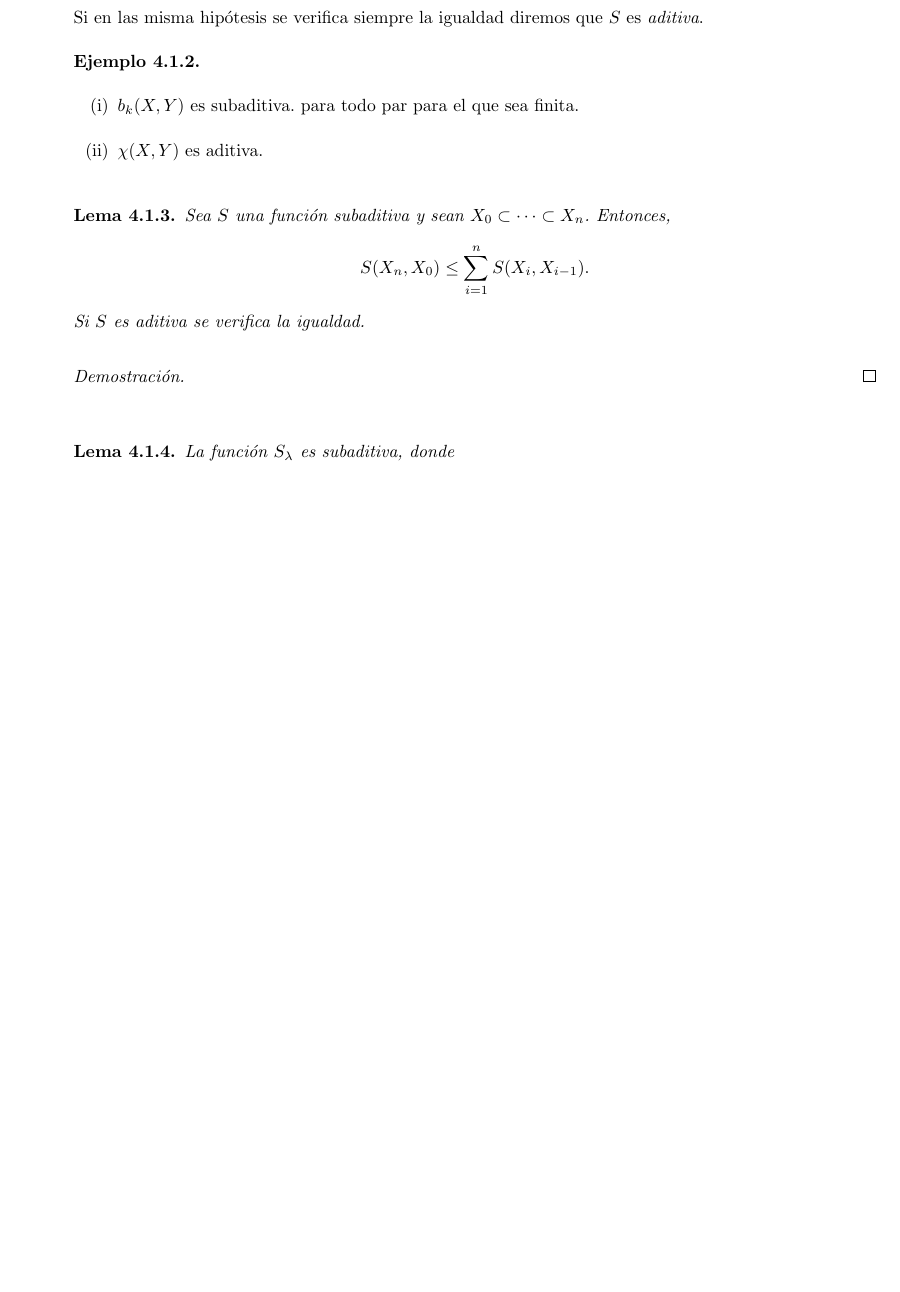
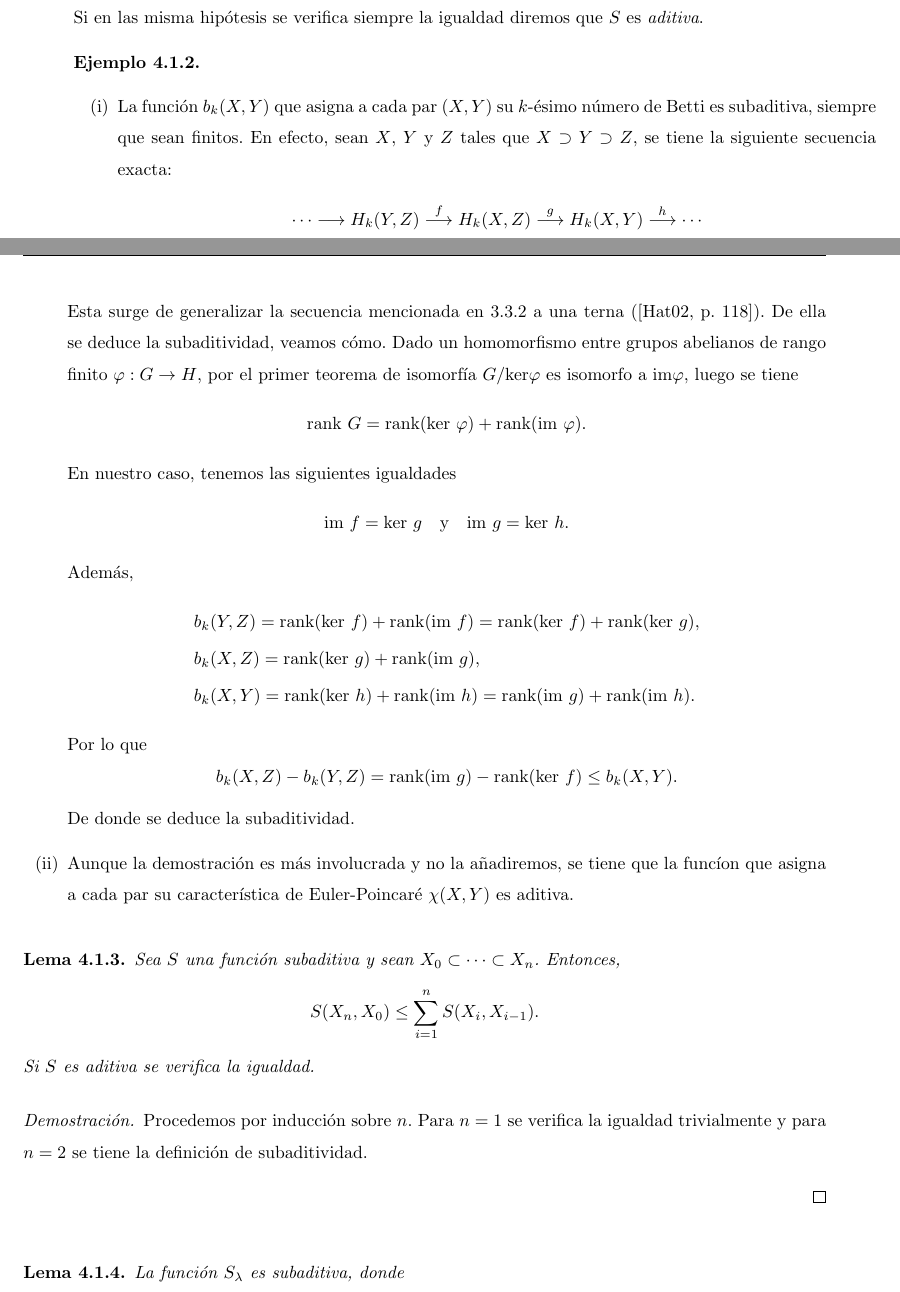
Before and after one commit to qdiazblanco/introduction-to-morse-theory, a LaTeX thesis (memoria_libro/main.tex, which reads memoria_libro/capitulo4/secciones_cap4/desigualdades_morse.tex): part of page 45 of 47 before the commit and two parts of pages 45 and 46 of 49 after it, the two joined at a grey line, cut so that both start at the same text, the shorter picture padded with empty space. Compiled offline with pdfLaTeX.

Commit message:
subaditividad de los numeros de betti

```diff
--- a/memoria_libro/capitulo4/secciones_cap4/desigualdades_morse.tex
+++ b/memoria_libro/capitulo4/secciones_cap4/desigualdades_morse.tex
@@ -13,8 +20,30 @@
 \begin{example}
     \hfill
     \begin{enumerate}[label=(\roman*)]
-        \item $b_k(X,Y)$ es subaditiva. para todo par para el que sea finita.
-        \item $\chi (X,Y)$ es aditiva.
+        \item La función $b_k(X,Y)$ que asigna a cada par $(X,Y)$ su $k$-ésimo número de Betti es subaditiva, siempre que sean finitos. En efecto, sean $X$, $Y$ y $Z$ tales que $X\supset Y\supset Z$, se tiene la siguiente secuencia exacta:
+        \begin{align*}
+            \cdots \longrightarrow H_k(Y,Z) \overset{f}{\longrightarrow} H_k(X,Z) \overset{g}{\longrightarrow} H_k(X,Y) \overset{h}{\longrightarrow} \cdots
+        \end{align*}
+        Esta surge de generalizar la secuencia mencionada en \ref{exact_sec_hom_rel} a una terna (\cite[p.~118]{hatcher2002}). De ella se deduce la subaditividad, veamos cómo. Dado un homomorfismo entre grupos abelianos de rango finito $\varphi: G\to H$, por el primer teorema de isomorfía $G/\text{ker}\varphi$ es isomorfo a $\text{im} \varphi$, luego se tiene
+        \begin{equation*}
+            \text{rank } G = \text{rank}(\text{ker } \varphi) + \text{rank}(\text{im } \varphi).
+        \end{equation*}
+        En nuestro caso, tenemos las siguientes igualdades
+        \begin{equation*}
+            \text{im } f = \text{ker } g ~~\text{ y }~~ \text{im } g = \text{ker } h.
+        \end{equation*}
+        Además,
+        \begin{align*}
+            &b_k(Y,Z) = \text{rank}(\text{ker } f) + \text{rank}(\text{im } f) = \text{rank}(\text{ker } f) + \text{rank}(\text{ker } g),\\
+            &b_k(X,Z) = \text{rank}(\text{ker } g) + \text{rank}(\text{im } g),\\
+            &b_k(X,Y) = \text{rank}(\text{ker } h) + \text{rank}(\text{im } h) = \text{rank}(\text{im } g) + \text{rank}(\text{im } h).
+        \end{align*}
+        Por lo que
+        \begin{equation*}
+            b_k(X,Z) - b_k(Y,Z) = \text{rank}(\text{im } g) - \text{rank}(\text{ker } f) \le b_k(X,Y).
+        \end{equation*}
+        De donde se deduce la subaditividad.
+        \item Aunque la demostración es más involucrada y no la añadiremos, se tiene que la funcíon que asigna a cada par su característica de Euler-Poincaré $\chi (X,Y)$ es aditiva.
     \end{enumerate}
 \end{example}
 
@@ -28,6 +57,9 @@
     Si $S$ es aditiva se verifica la igualdad.
 \end{lemma}
 \begin{proof}
+    Procedemos por inducción sobre $n$. Para $n=1$ se verifica la igualdad trivialmente y para $n=2$ se tiene la definición de subaditividad.
+
+
 
 \end{proof}
 
```
Also changed, not shown: memoria_libro/bibliografia/bibliografia.bib (+19 -0 lines), memoria_libro/capitulo3/secciones_cap3/hom_rel-betti.tex (+3 -1 lines), memoria_libro/main.bbl, memoria_libro/main.pdf, memoria_libro/capitulo4/secciones_cap4/desigualdades_morse.tex (9 more changed lines), 13 other files.
